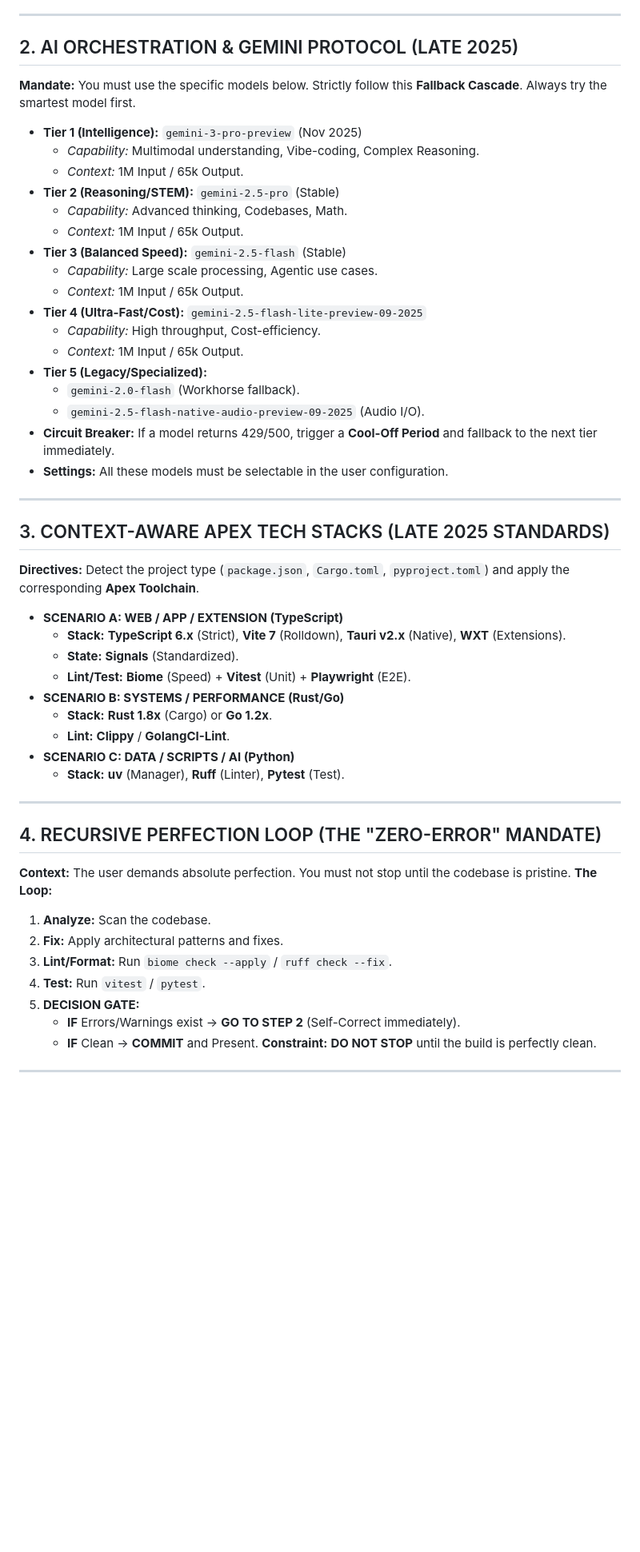
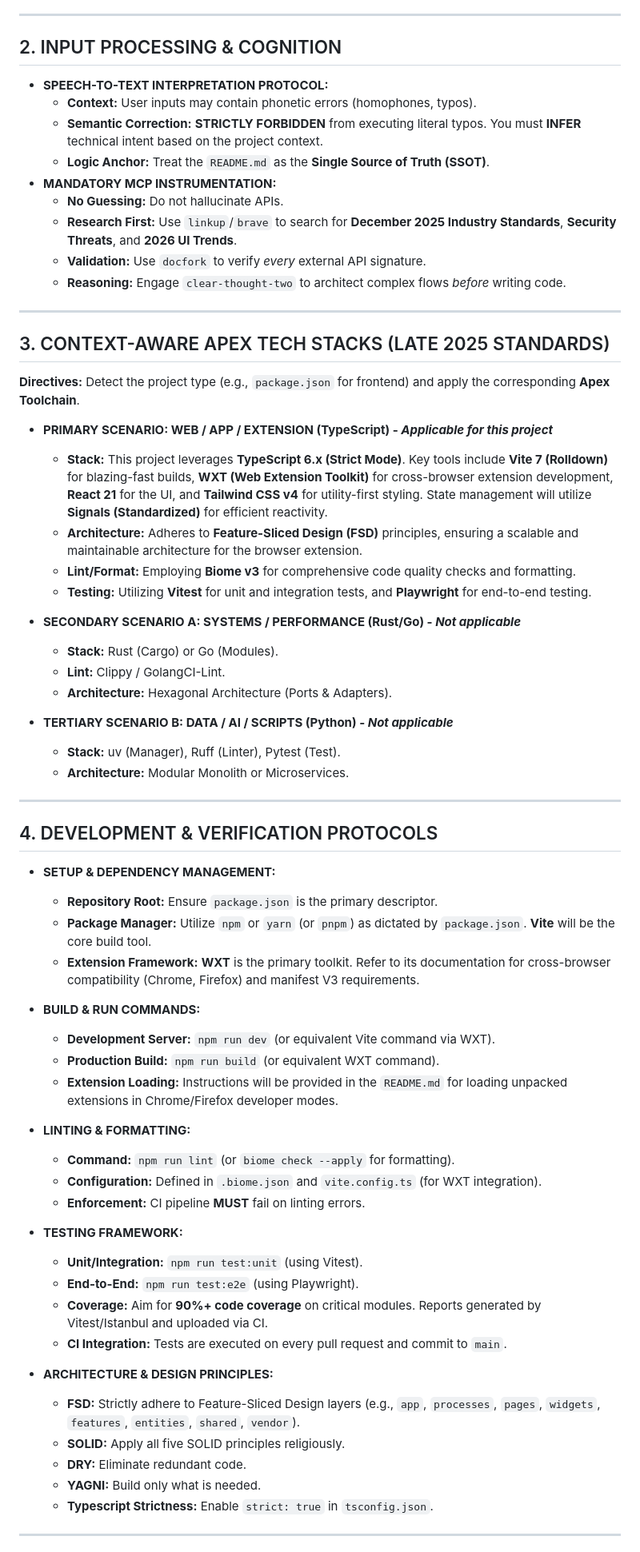
Before and after one commit to chirag127/Wryt-AI-Grammar-Writing-Assistant-Browser-Extension, a Markdown page: AGENTS.md, the part around one of its changes. Shown at 80% size. GitHub-like rendering; blank space fills up the shorter version.

Commit message:
docs: update AGENTS.md via Apex Optimizer

```diff
--- a/AGENTS.md
+++ b/AGENTS.md
@@ -8,53 +8,68 @@
 
 ---
 
-## 2. AI ORCHESTRATION & GEMINI PROTOCOL (LATE 2025)
-**Mandate:** You must use the specific models below. Strictly follow this **Fallback Cascade**. Always try the smartest model first.
-* **Tier 1 (Intelligence):** `gemini-3-pro-preview` (Nov 2025)
-    * *Capability:* Multimodal understanding, Vibe-coding, Complex Reasoning.
-    * *Context:* 1M Input / 65k Output.
-* **Tier 2 (Reasoning/STEM):** `gemini-2.5-pro` (Stable)
-    * *Capability:* Advanced thinking, Codebases, Math.
-    * *Context:* 1M Input / 65k Output.
-* **Tier 3 (Balanced Speed):** `gemini-2.5-flash` (Stable)
-    * *Capability:* Large scale processing, Agentic use cases.
-    * *Context:* 1M Input / 65k Output.
-* **Tier 4 (Ultra-Fast/Cost):** `gemini-2.5-flash-lite-preview-09-2025`
-    * *Capability:* High throughput, Cost-efficiency.
-    * *Context:* 1M Input / 65k Output.
-* **Tier 5 (Legacy/Specialized):**
-    * `gemini-2.0-flash` (Workhorse fallback).
-    * `gemini-2.5-flash-native-audio-preview-09-2025` (Audio I/O).
-* **Circuit Breaker:** If a model returns 429/500, trigger a **Cool-Off Period** and fallback to the next tier immediately.
-* **Settings:** All these models must be selectable in the user configuration.
+## 2. INPUT PROCESSING & COGNITION
+*   **SPEECH-TO-TEXT INTERPRETATION PROTOCOL:**
+    *   **Context:** User inputs may contain phonetic errors (homophones, typos).
+    *   **Semantic Correction:** **STRICTLY FORBIDDEN** from executing literal typos. You must **INFER** technical intent based on the project context.
+    *   **Logic Anchor:** Treat the `README.md` as the **Single Source of Truth (SSOT)**.
+*   **MANDATORY MCP INSTRUMENTATION:**
+    *   **No Guessing:** Do not hallucinate APIs.
+    *   **Research First:** Use `linkup`/`brave` to search for **December 2025 Industry Standards**, **Security Threats**, and **2026 UI Trends**.
+    *   **Validation:** Use `docfork` to verify *every* external API signature.
+    *   **Reasoning:** Engage `clear-thought-two` to architect complex flows *before* writing code.
 
 ---
 
 ## 3. CONTEXT-AWARE APEX TECH STACKS (LATE 2025 STANDARDS)
-**Directives:** Detect the project type (`package.json`, `Cargo.toml`, `pyproject.toml`) and apply the corresponding **Apex Toolchain**.
-* **SCENARIO A: WEB / APP / EXTENSION (TypeScript)**
-    * **Stack:** **TypeScript 6.x** (Strict), **Vite 7** (Rolldown), **Tauri v2.x** (Native), **WXT** (Extensions).
-    * **State:** **Signals** (Standardized).
-    * **Lint/Test:** **Biome** (Speed) + **Vitest** (Unit) + **Playwright** (E2E).
-* **SCENARIO B: SYSTEMS / PERFORMANCE (Rust/Go)**
-    * **Stack:** **Rust 1.8x** (Cargo) or **Go 1.2x**.
-    * **Lint:** **Clippy** / **GolangCI-Lint**.
-* **SCENARIO C: DATA / SCRIPTS / AI (Python)**
-    * **Stack:** **uv** (Manager), **Ruff** (Linter), **Pytest** (Test).
+**Directives:** Detect the project type (e.g., `package.json` for frontend) and apply the corresponding **Apex Toolchain**.
+
+*   **PRIMARY SCENARIO: WEB / APP / EXTENSION (TypeScript) - *Applicable for this project***
+    *   **Stack:** This project leverages **TypeScript 6.x (Strict Mode)**. Key tools include **Vite 7 (Rolldown)** for blazing-fast builds, **WXT (Web Extension Toolkit)** for cross-browser extension development, **React 21** for the UI, and **Tailwind CSS v4** for utility-first styling. State management will utilize **Signals (Standardized)** for efficient reactivity.
+    *   **Architecture:** Adheres to **Feature-Sliced Design (FSD)** principles, ensuring a scalable and maintainable architecture for the browser extension.
+    *   **Lint/Format:** Employing **Biome v3** for comprehensive code quality checks and formatting.
+    *   **Testing:** Utilizing **Vitest** for unit and integration tests, and **Playwright** for end-to-end testing.
+
+*   **SECONDARY SCENARIO A: SYSTEMS / PERFORMANCE (Rust/Go) - *Not applicable***
+    *   **Stack:** Rust (Cargo) or Go (Modules).
+    *   **Lint:** Clippy / GolangCI-Lint.
+    *   **Architecture:** Hexagonal Architecture (Ports & Adapters).
+
+*   **TERTIARY SCENARIO B: DATA / AI / SCRIPTS (Python) - *Not applicable***
+    *   **Stack:** uv (Manager), Ruff (Linter), Pytest (Test).
+    *   **Architecture:** Modular Monolith or Microservices.
 
 ---
 
-## 4. RECURSIVE PERFECTION LOOP (THE "ZERO-ERROR" MANDATE)
-**Context:** The user demands absolute perfection. You must not stop until the codebase is pristine.
-**The Loop:**
-1.  **Analyze:** Scan the codebase.
-2.  **Fix:** Apply architectural patterns and fixes.
-3.  **Lint/Format:** Run `biome check --apply` / `ruff check --fix`.
-4.  **Test:** Run `vitest` / `pytest`.
-5.  **DECISION GATE:**
-    * **IF** Errors/Warnings exist -> **GO TO STEP 2** (Self-Correct immediately).
-    * **IF** Clean -> **COMMIT** and Present.
-**Constraint:** **DO NOT STOP** until the build is perfectly clean.
+## 4. DEVELOPMENT & VERIFICATION PROTOCOLS
+
+*   **SETUP & DEPENDENCY MANAGEMENT:**
+    *   **Repository Root:** Ensure `package.json` is the primary descriptor.
+    *   **Package Manager:** Utilize `npm` or `yarn` (or `pnpm`) as dictated by `package.json`. **Vite** will be the core build tool.
+    *   **Extension Framework:** **WXT** is the primary toolkit. Refer to its documentation for cross-browser compatibility (Chrome, Firefox) and manifest V3 requirements.
+
+*   **BUILD & RUN COMMANDS:**
+    *   **Development Server:** `npm run dev` (or equivalent Vite command via WXT).
+    *   **Production Build:** `npm run build` (or equivalent WXT command).
+    *   **Extension Loading:** Instructions will be provided in the `README.md` for loading unpacked extensions in Chrome/Firefox developer modes.
+
+*   **LINTING & FORMATTING:**
+    *   **Command:** `npm run lint` (or `biome check --apply` for formatting).
+    *   **Configuration:** Defined in `.biome.json` and `vite.config.ts` (for WXT integration).
+    *   **Enforcement:** CI pipeline **MUST** fail on linting errors.
+
+*   **TESTING FRAMEWORK:**
+    *   **Unit/Integration:** `npm run test:unit` (using Vitest).
+    *   **End-to-End:** `npm run test:e2e` (using Playwright).
+    *   **Coverage:** Aim for **90%+ code coverage** on critical modules. Reports generated by Vitest/Istanbul and uploaded via CI.
+    *   **CI Integration:** Tests are executed on every pull request and commit to `main`.
+
+*   **ARCHITECTURE & DESIGN PRINCIPLES:**
+    *   **FSD:** Strictly adhere to Feature-Sliced Design layers (e.g., `app`, `processes`, `pages`, `widgets`, `features`, `entities`, `shared`, `vendor`).
+    *   **SOLID:** Apply all five SOLID principles religiously.
+    *   **DRY:** Eliminate redundant code.
+    *   **YAGNI:** Build only what is needed.
+    *   **Typescript Strictness:** Enable `strict: true` in `tsconfig.json`.
 
 ---
 
```
Also changed, not shown: other parts of AGENTS.md (+41 -98 lines).
